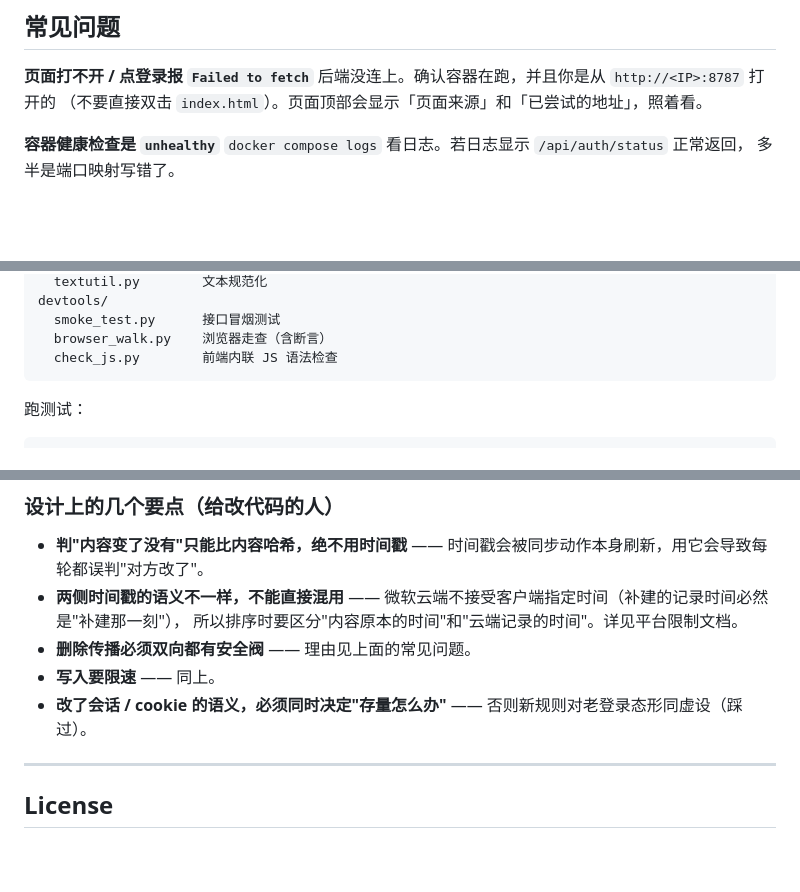
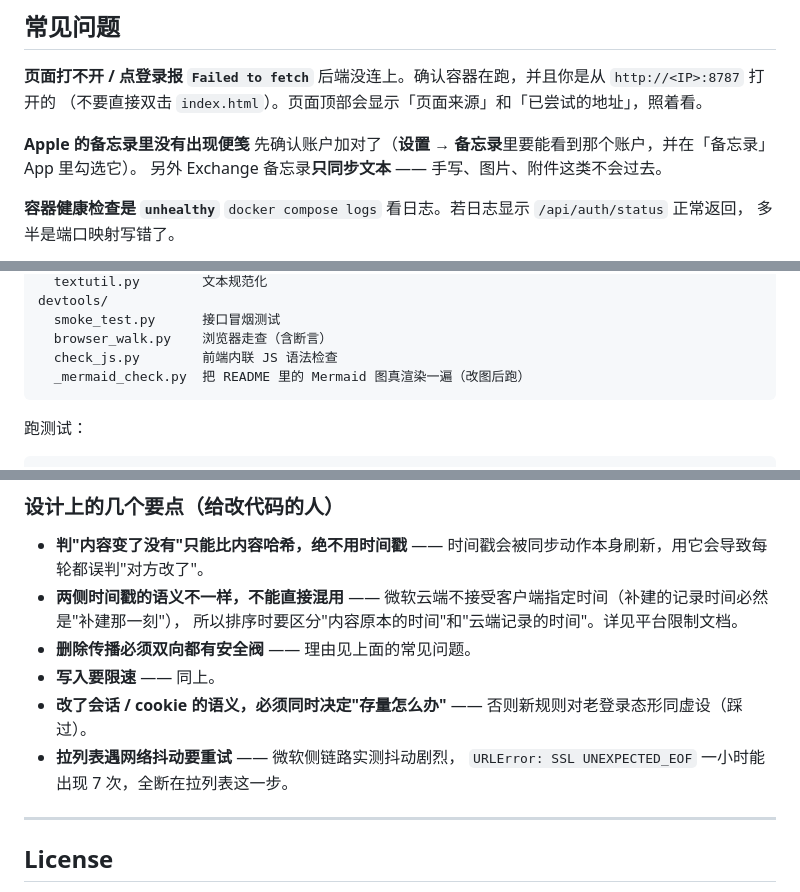
Before and after one commit to dxfong/sticky-mi-sync, a Markdown page: README.md, 3 parts joined by grey strips. GitHub-like rendering; blank space fills up the shorter version.

````diff
--- a/README.md
+++ b/README.md
@@ -173,6 +209,10 @@ services:
 后端没连上。确认容器在跑，并且你是从 `http://<IP>:8787` 打开的
 （不要直接双击 `index.html`）。页面顶部会显示「页面来源」和「已尝试的地址」，照着看。
 
+**Apple 的备忘录里没有出现便笺**
+先确认账户加对了（**设置 → 备忘录**里要能看到那个账户，并在「备忘录」App 里勾选它）。
+另外 Exchange 备忘录**只同步文本** —— 手写、图片、附件这类不会过去。
+
 **容器健康检查是 `unhealthy`**
 `docker compose logs` 看日志。若日志显示 `/api/auth/status` 正常返回，
 多半是端口映射写错了。
@@ -231,6 +271,7 @@ devtools/
   smoke_test.py      接口冒烟测试
   browser_walk.py    浏览器走查（含断言）
   check_js.py        前端内联 JS 语法检查
+  _mermaid_check.py  把 README 里的 Mermaid 图真渲染一遍（改图后跑）
 ```
 
 跑测试：
@@ -252,6 +293,8 @@ python devtools/browser_walk.py --base http://127.0.0.1:9000   # 浏览器走查
 - **写入要限速** —— 同上。
 - **改了会话 / cookie 的语义，必须同时决定"存量怎么办"** ——
   否则新规则对老登录态形同虚设（踩过）。
+- **拉列表遇网络抖动要重试** —— 微软侧链路实测抖动剧烈，
+  `URLError: SSL UNEXPECTED_EOF` 一小时能出现 7 次，全断在拉列表这一步。
 
 ---
 
````
Also changed, not shown: other parts of README.md (+57 -21 lines).
